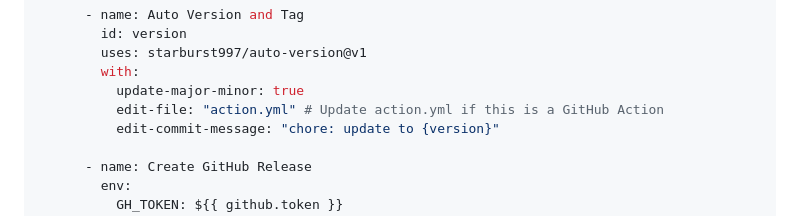
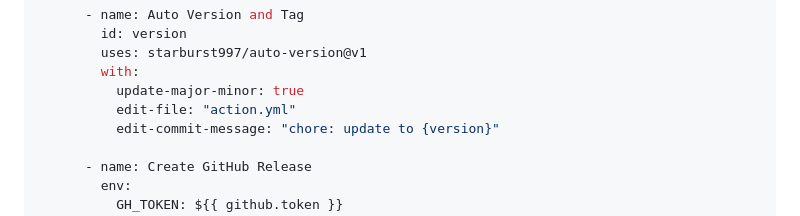
Before and after one commit to starburst997/auto-version, a Markdown page: README.md, the part around the change. Rendered like a GitHub page.

Commit message:
Test update release

```diff
--- a/README.md
+++ b/README.md
@@ -202,7 +202,7 @@ jobs:
         uses: starburst997/auto-version@v1
         with:
           update-major-minor: true
-          edit-file: "action.yml" # Update action.yml if this is a GitHub Action
+          edit-file: "action.yml"
           edit-commit-message: "chore: update to {version}"
 
       - name: Create GitHub Release
```
